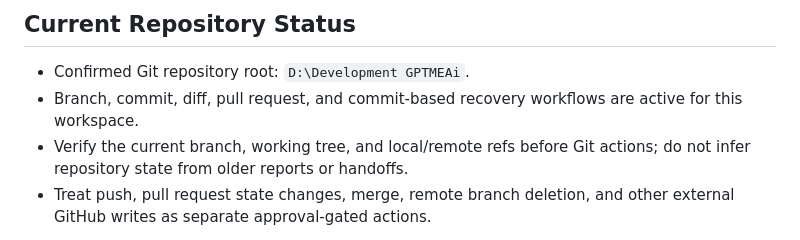
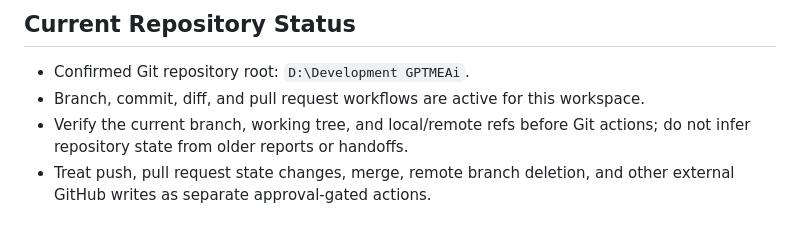
Before and after one commit to Alpha-Oi/GPTMEAi, a Markdown page: AGENTS.md, the part around the change. GitHub-like rendering.

Commit message:
Remove unsupported recovery workflow claim

```diff
--- a/AGENTS.md
+++ b/AGENTS.md
@@ -23,7 +23,7 @@ When instructions conflict or the project is ambiguous, use this order:
 ## Current Repository Status
 
 - Confirmed Git repository root: `D:\Development GPTMEAi`.
-- Branch, commit, diff, pull request, and commit-based recovery workflows are active for this workspace.
+- Branch, commit, diff, and pull request workflows are active for this workspace.
 - Verify the current branch, working tree, and local/remote refs before Git actions; do not infer repository state from older reports or handoffs.
 - Treat push, pull request state changes, merge, remote branch deletion, and other external GitHub writes as separate approval-gated actions.
 
```
